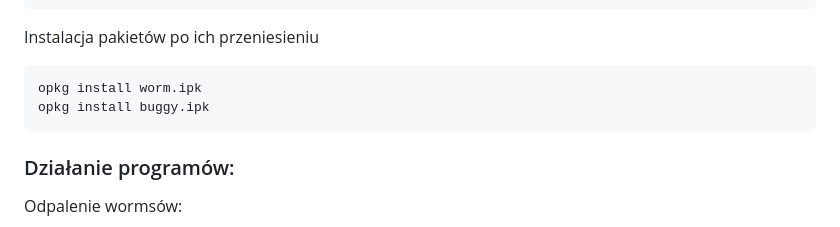
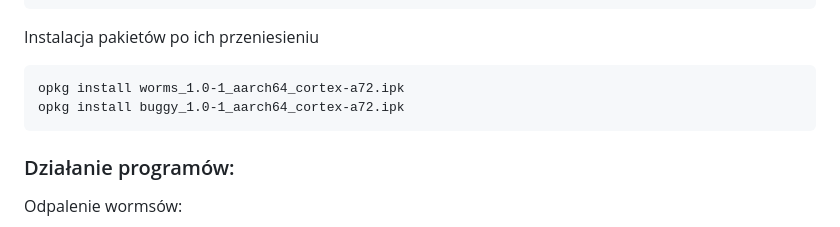
Before and after one commit to Sebastian-Abramowski/SKPS-Lab, a Markdown page: cw3/kody_i_raporty/raport.md, the part around one of its changes. Rendered like a GitHub page.

````diff
--- a/cw3/kody_i_raporty/raport.md
+++ b/cw3/kody_i_raporty/raport.md
@@ -75,8 +76,8 @@ make package/feeds/skps/buggy/compile
 Instalacja pakietów po ich przeniesieniu
 
 ```
-opkg install worm.ipk
-opkg install buggy.ipk
+opkg install worms_1.0-1_aarch64_cortex-a72.ipk
+opkg install buggy_1.0-1_aarch64_cortex-a72.ipk
 ```
 
 ### Działanie programów:
````
Also changed, not shown: other parts of cw3/kody_i_raporty/raport.md (+4 -0 lines).
